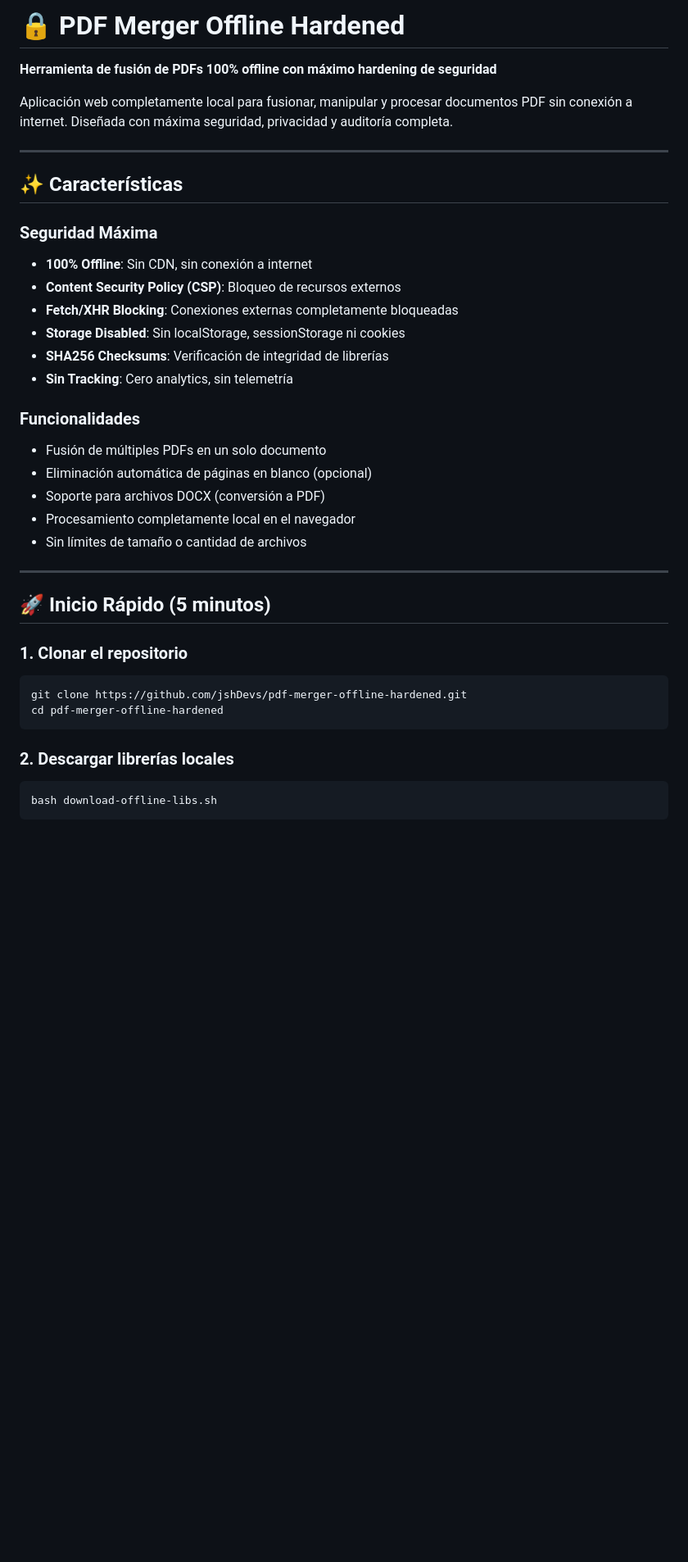
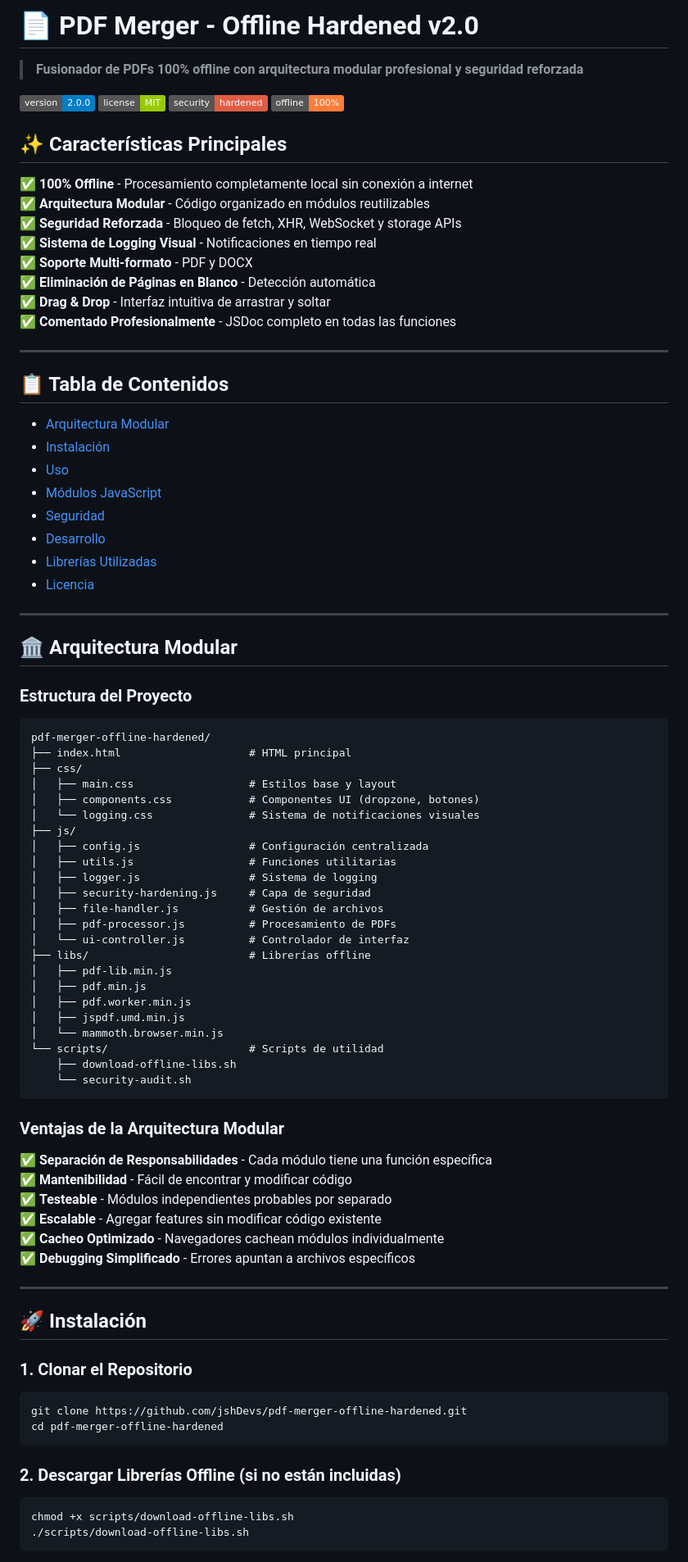
Before and after one commit to jshDevs/pdf-merger-offline-hardened, a Markdown page: README.md, the part around one of its changes. Shown at 82% size. GitHub-like rendering; badges without logos; blank space fills up the shorter version.

````diff
--- a/README.md
+++ b/README.md
@@ -1,42 +1,92 @@
-# 🔒 PDF Merger Offline Hardened
+# 📄 PDF Merger - Offline Hardened v2.0
 
-**Herramienta de fusión de PDFs 100% offline con máximo hardening de seguridad**
+> **Fusionador de PDFs 100% offline con arquitectura modular profesional y seguridad reforzada**
 
-Aplicación web completamente local para fusionar, manipular y procesar documentos PDF sin conexión a internet. Diseñada con máxima seguridad, privacidad y auditoría completa.
+[![Version](https://img.shields.io/badge/version-2.0.0-blue.svg)](https://github.com/jshDevs/pdf-merger-offline-hardened)
+[![License](https://img.shields.io/badge/license-MIT-green.svg)](LICENSE)
+[![Security](https://img.shields.io/badge/security-hardened-red.svg)]()
+[![Offline](https://img.shields.io/badge/offline-100%25-orange.svg)]()
+
+## ✨ Características Principales
+
+✅ **100% Offline** - Procesamiento completamente local sin conexión a internet
+✅ **Arquitectura Modular** - Código organizado en módulos reutilizables
+✅ **Seguridad Reforzada** - Bloqueo de fetch, XHR, WebSocket y storage APIs
+✅ **Sistema de Logging Visual** - Notificaciones en tiempo real
+✅ **Soporte Multi-formato** - PDF y DOCX
+✅ **Eliminación de Páginas en Blanco** - Detección automática
+✅ **Drag & Drop** - Interfaz intuitiva de arrastrar y soltar
+✅ **Comentado Profesionalmente** - JSDoc completo en todas las funciones
 
 ---
 
-## ✨ Características
+## 📋 Tabla de Contenidos
 
-### Seguridad Máxima
-- **100% Offline**: Sin CDN, sin conexión a internet
-- **Content Security Policy (CSP)**: Bloqueo de recursos externos
-- **Fetch/XHR Blocking**: Conexiones externas completamente bloqueadas
-- **Storage Disabled**: Sin localStorage, sessionStorage ni cookies
-- **SHA256 Checksums**: Verificación de integridad de librerías
-- **Sin Tracking**: Cero analytics, sin telemetría
-
-### Funcionalidades
-- Fusión de múltiples PDFs en un solo documento
-- Eliminación automática de páginas en blanco (opcional)
-- Soporte para archivos DOCX (conversión a PDF)
-- Procesamiento completamente local en el navegador
-- Sin límites de tamaño o cantidad de archivos
+- [Arquitectura Modular](#-arquitectura-modular)
+- [Instalación](#-instalación)
+- [Uso](#-uso)
+- [Módulos JavaScript](#-módulos-javascript)
+- [Seguridad](#-seguridad)
+- [Desarrollo](#-desarrollo)
+- [Librerías Utilizadas](#-librerías-utilizadas)
+- [Licencia](#-licencia)
 
 ---
 
-## 🚀 Inicio Rápido (5 minutos)
+## 🏛️ Arquitectura Modular
 
-### 1. Clonar el repositorio
+### Estructura del Proyecto
+
+```
+pdf-merger-offline-hardened/
+├── index.html                    # HTML principal
+├── css/
+│   ├── main.css                  # Estilos base y layout
+│   ├── components.css            # Componentes UI (dropzone, botones)
+│   └── logging.css               # Sistema de notificaciones visuales
+├── js/
+│   ├── config.js                 # Configuración centralizada
+│   ├── utils.js                  # Funciones utilitarias
+│   ├── logger.js                 # Sistema de logging
+│   ├── security-hardening.js     # Capa de seguridad
+│   ├── file-handler.js           # Gestión de archivos
+│   ├── pdf-processor.js          # Procesamiento de PDFs
+│   └── ui-controller.js          # Controlador de interfaz
+├── libs/                         # Librerías offline
+│   ├── pdf-lib.min.js
+│   ├── pdf.min.js
+│   ├── pdf.worker.min.js
+│   ├── jspdf.umd.min.js
+│   └── mammoth.browser.min.js
+└── scripts/                      # Scripts de utilidad
+    ├── download-offline-libs.sh
+    └── security-audit.sh
+```
+
+### Ventajas de la Arquitectura Modular
+
+✅ **Separación de Responsabilidades** - Cada módulo tiene una función específica
+✅ **Mantenibilidad** - Fácil de encontrar y modificar código
+✅ **Testeable** - Módulos independientes probables por separado
+✅ **Escalable** - Agregar features sin modificar código existente
+✅ **Cacheo Optimizado** - Navegadores cachean módulos individualmente
+✅ **Debugging Simplificado** - Errores apuntan a archivos específicos
+
+---
+
+## 🚀 Instalación
+
+### 1. Clonar el Repositorio
 
 ```bash
 git clone https://github.com/jshDevs/pdf-merger-offline-hardened.git
 cd pdf-merger-offline-hardened
 ```
 
-### 2. Descargar librerías locales
+### 2. Descargar Librerías Offline (si no están incluidas)
 
 ```bash
-bash download-offline-libs.sh
+chmod +x scripts/download-offline-libs.sh
+./scripts/download-offline-libs.sh
 ```
 
````
Also changed, not shown: other parts of README.md (+271 -195 lines).
